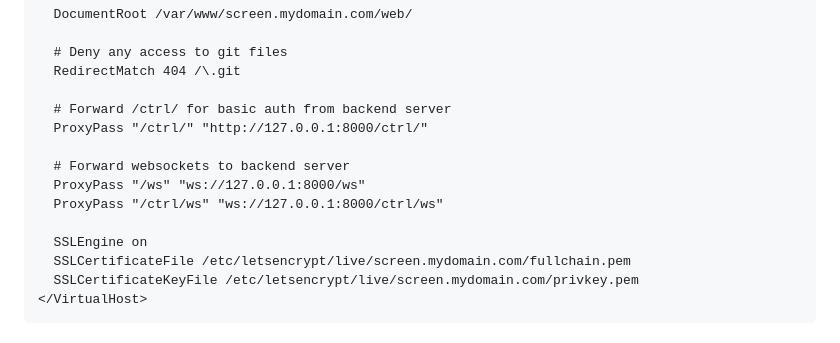
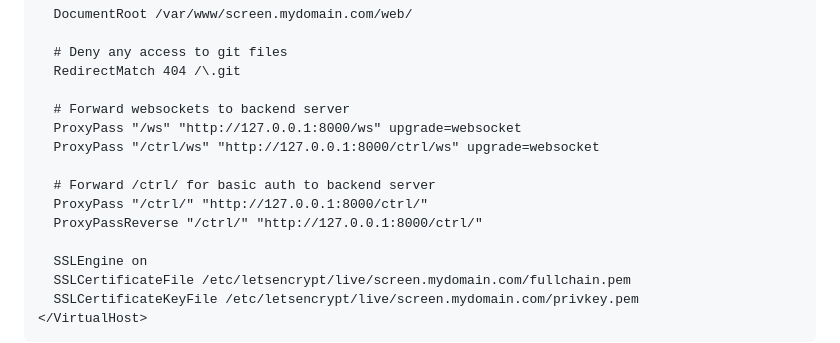
Before and after one commit to kitesurfer1404/infoscreen, a Markdown page: README.md, the part around the change. GitHub-like rendering.

Commit message:
Bugfix in Apache config

```diff
--- a/README.md
+++ b/README.md
@@ -152,12 +152,13 @@ certbot --apache --agree-tos --redirect --hsts --staple-ocsp --email someone@exa
   # Deny any access to git files
   RedirectMatch 404 /\.git
 
-  # Forward /ctrl/ for basic auth from backend server
+  # Forward websockets to backend server
+  ProxyPass "/ws" "http://127.0.0.1:8000/ws" upgrade=websocket
+  ProxyPass "/ctrl/ws" "http://127.0.0.1:8000/ctrl/ws" upgrade=websocket
+
+  # Forward /ctrl/ for basic auth to backend server
   ProxyPass "/ctrl/" "http://127.0.0.1:8000/ctrl/"
-
-  # Forward websockets to backend server
-  ProxyPass "/ws" "ws://127.0.0.1:8000/ws"
-  ProxyPass "/ctrl/ws" "ws://127.0.0.1:8000/ctrl/ws"
+  ProxyPassReverse "/ctrl/" "http://127.0.0.1:8000/ctrl/"
 
   SSLEngine on
   SSLCertificateFile /etc/letsencrypt/live/screen.mydomain.com/fullchain.pem
```
